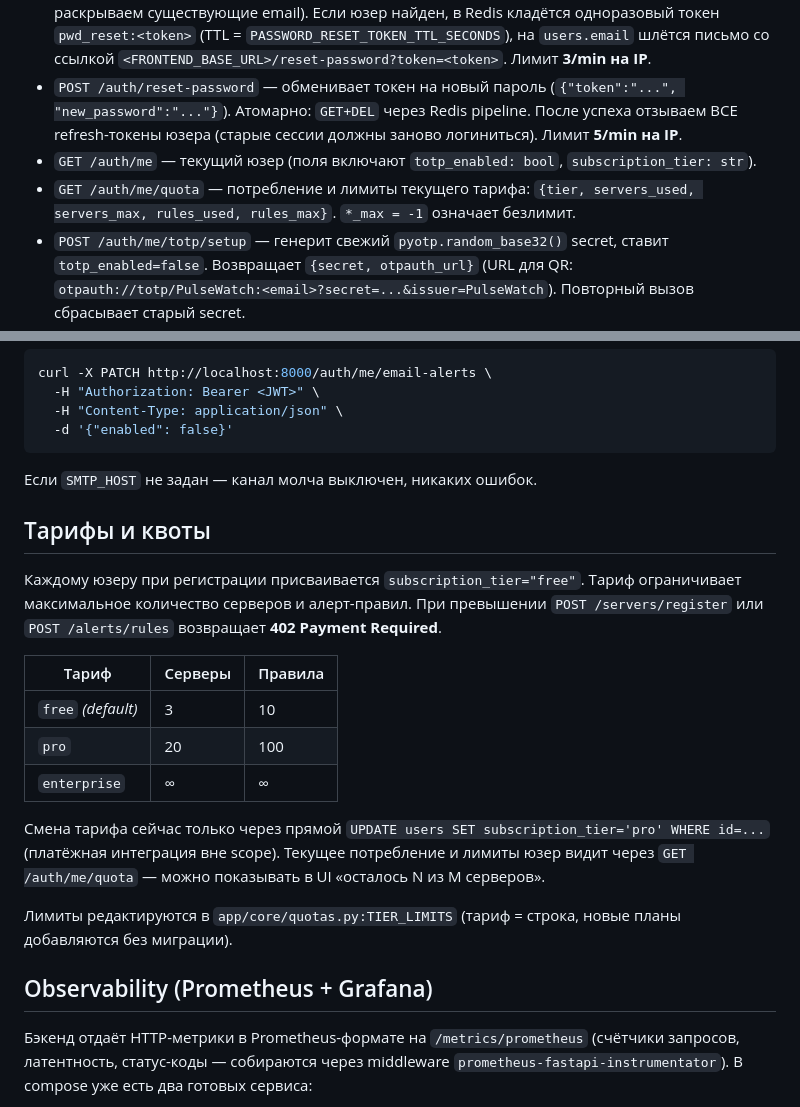
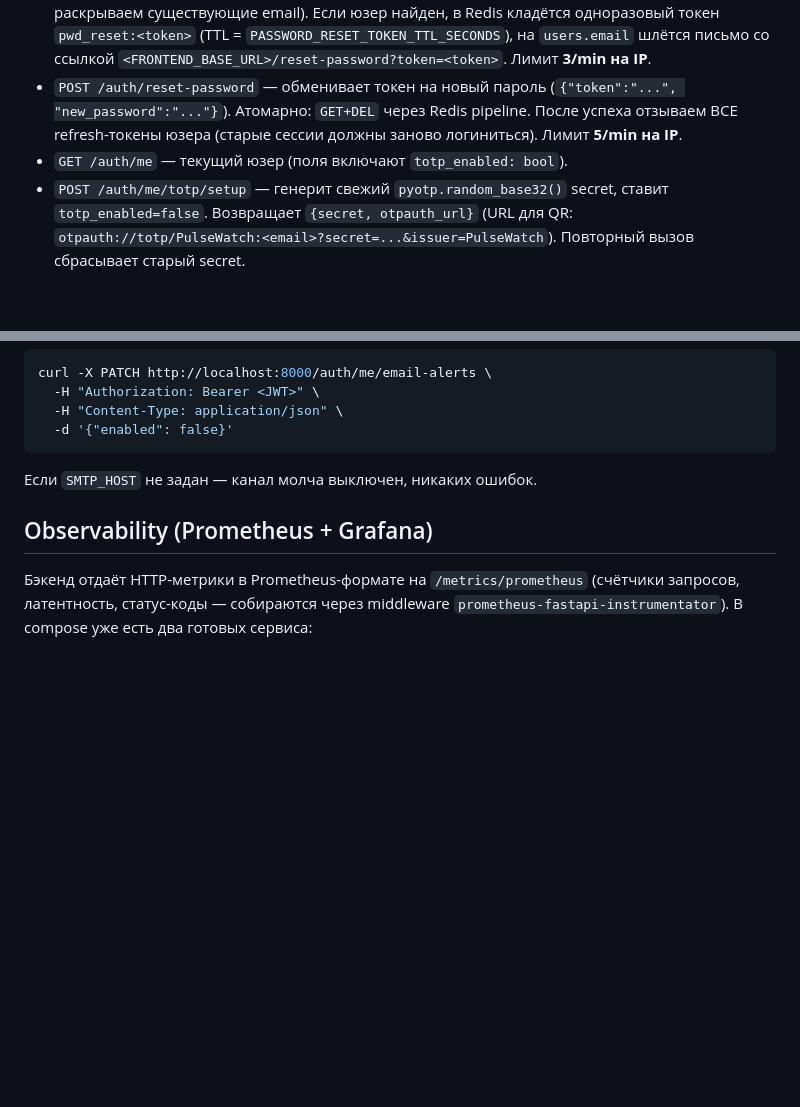
Before and after one commit to IDRENAL/PulseWatch, a Markdown page: README.md, 2 parts joined by grey strips. GitHub-like rendering; blank space fills up the shorter version.

Commit message:
docs: drop quotas section after revert
После revert 37fa2e9 в README остались orphan-ссылки на quotas — убираю.

````diff
--- a/README.md
+++ b/README.md
@@ -128,8 +128,7 @@ curl -X POST http://localhost:8000/servers/register \
 - `POST /auth/logout` — отзывает refresh-токен (идемпотентно, всегда 204). Тело JSON: `{"refresh_token": "..."}`.
 - `POST /auth/forgot-password` — принимает `{"email":"..."}`, всегда возвращает 200 (не раскрываем существующие email). Если юзер найден, в Redis кладётся одноразовый токен `pwd_reset:<token>` (TTL = `PASSWORD_RESET_TOKEN_TTL_SECONDS`), на `users.email` шлётся письмо со ссылкой `<FRONTEND_BASE_URL>/reset-password?token=<token>`. Лимит **3/min на IP**.
 - `POST /auth/reset-password` — обменивает токен на новый пароль (`{"token":"...", "new_password":"..."}`). Атомарно: `GET+DEL` через Redis pipeline. После успеха отзываем ВСЕ refresh-токены юзера (старые сессии должны заново логиниться). Лимит **5/min на IP**.
-- `GET /auth/me` — текущий юзер (поля включают `totp_enabled: bool`, `subscription_tier: str`).
-- `GET /auth/me/quota` — потребление и лимиты текущего тарифа: `{tier, servers_used, servers_max, rules_used, rules_max}`. `*_max = -1` означает безлимит.
+- `GET /auth/me` — текущий юзер (поля включают `totp_enabled: bool`).
 - `POST /auth/me/totp/setup` — генерит свежий `pyotp.random_base32()` secret, ставит `totp_enabled=false`. Возвращает `{secret, otpauth_url}` (URL для QR: `otpauth://totp/PulseWatch:<email>?secret=...&issuer=PulseWatch`). Повторный вызов сбрасывает старый secret.
 - `POST /auth/me/totp/enable` — подтверждает код от приложения (`{"code":"123456"}`), выставляет `totp_enabled=true`. С этого момента логин требует второй фактор.
 - `POST /auth/me/totp/disable` — требует пароль (`{"password":"..."}`) чтобы украденный access-токен не мог снять 2FA. Очищает `totp_secret` и `totp_enabled`.
@@ -284,20 +283,6 @@ curl -X PATCH http://localhost:8000/auth/me/email-alerts \
 ```
 
 Если `SMTP_HOST` не задан — канал молча выключен, никаких ошибок.
-
-## Тарифы и квоты
-
-Каждому юзеру при регистрации присваивается `subscription_tier="free"`. Тариф ограничивает максимальное количество серверов и алерт-правил. При превышении `POST /servers/register` или `POST /alerts/rules` возвращает **402 Payment Required**.
-
-| Тариф | Серверы | Правила |
-|---|---|---|
-| `free` *(default)* | 3 | 10 |
-| `pro` | 20 | 100 |
-| `enterprise` | ∞ | ∞ |
-
-Смена тарифа сейчас только через прямой `UPDATE users SET subscription_tier='pro' WHERE id=...` (платёжная интеграция вне scope). Текущее потребление и лимиты юзер видит через `GET /auth/me/quota` — можно показывать в UI «осталось N из M серверов».
-
-Лимиты редактируются в `app/core/quotas.py:TIER_LIMITS` (тариф = строка, новые планы добавляются без миграции).
 
 ## Observability (Prometheus + Grafana)
 
````
